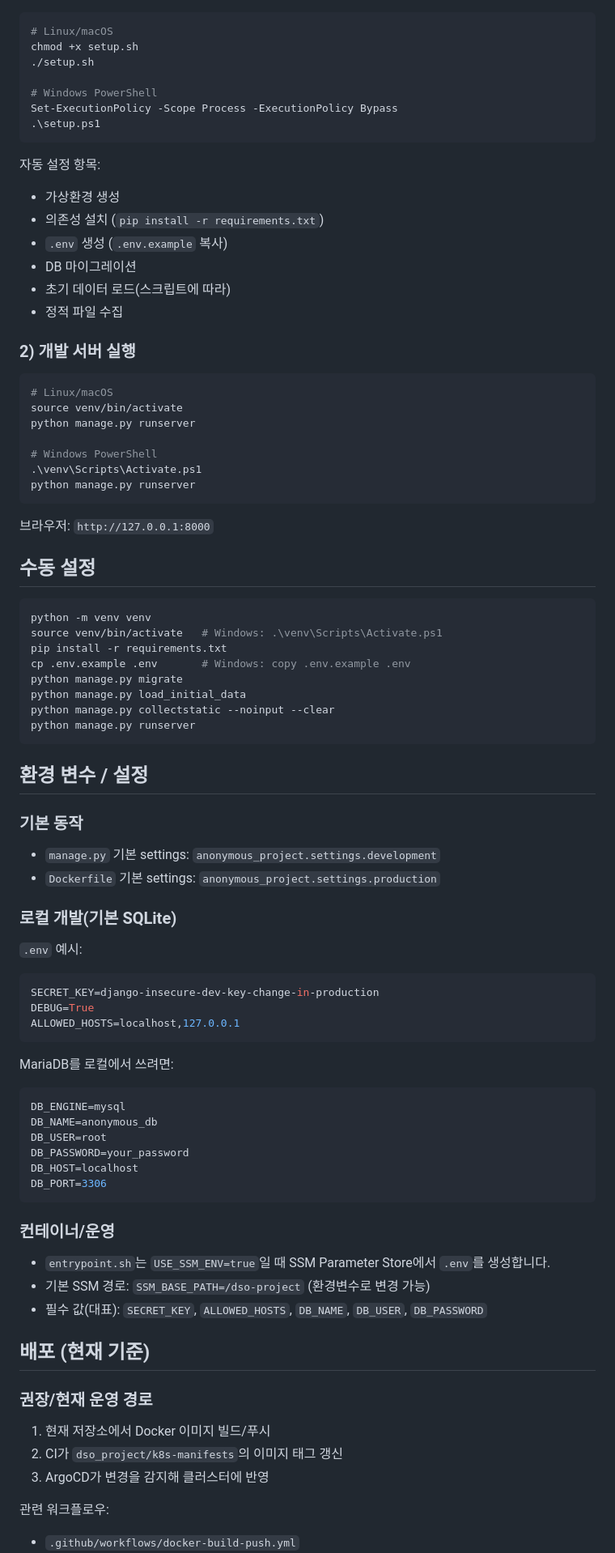
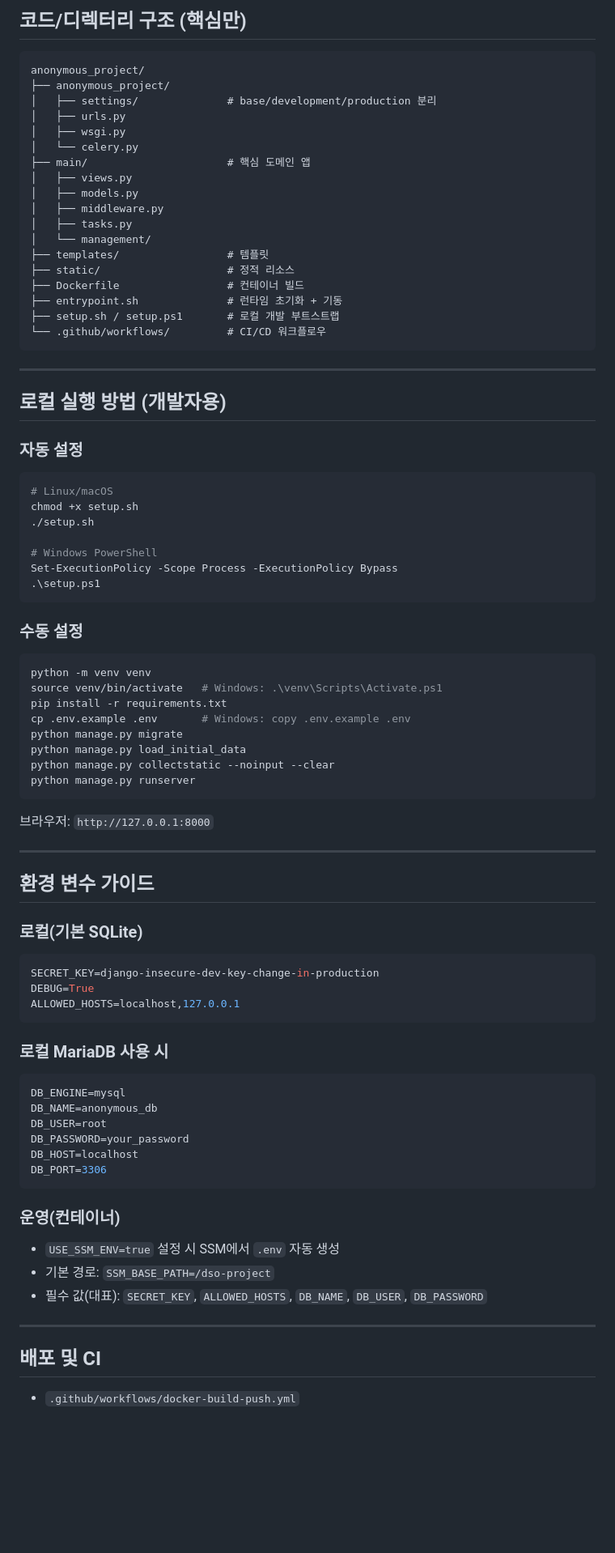
Before and after one commit to haroogram/anonymous_project, a Markdown page: README.md, the part around one of its changes. Shown at 81% size. Rendered like a GitHub page; blank space fills up the shorter version.

````diff
--- a/README.md
+++ b/README.md
@@ -29,3 +67,31 @@ Django 기반의 교육/튜토리얼 웹사이트입니다.
+## 코드/디렉터리 구조 (핵심만)
+
+```text
+anonymous_project/
+├── anonymous_project/
+│   ├── settings/              # base/development/production 분리
+│   ├── urls.py
+│   ├── wsgi.py
+│   └── celery.py
+├── main/                      # 핵심 도메인 앱
+│   ├── views.py
+│   ├── models.py
+│   ├── middleware.py
+│   ├── tasks.py
+│   └── management/
+├── templates/                 # 템플릿
+├── static/                    # 정적 리소스
+├── Dockerfile                 # 컨테이너 빌드
+├── entrypoint.sh              # 런타임 초기화 + 기동
+├── setup.sh / setup.ps1       # 로컬 개발 부트스트랩
+└── .github/workflows/         # CI/CD 워크플로우
+```
+
+---
+
+## 로컬 실행 방법 (개발자용)
+
+### 자동 설정
 
 ```bash
 # Linux/macOS
@@ -37,29 +103,7 @@ Set-ExecutionPolicy -Scope Process -ExecutionPolicy Bypass
 .\setup.ps1
 ```
 
-자동 설정 항목:
-- 가상환경 생성
-- 의존성 설치 (`pip install -r requirements.txt`)
-- `.env` 생성 (`.env.example` 복사)
-- DB 마이그레이션
-- 초기 데이터 로드(스크립트에 따라)
-- 정적 파일 수집
-
-### 2) 개발 서버 실행
-
-```bash
-# Linux/macOS
-source venv/bin/activate
-python manage.py runserver
-
-# Windows PowerShell
-.\venv\Scripts\Activate.ps1
-python manage.py runserver
-```
-
-브라우저: `http://127.0.0.1:8000`
-
-## 수동 설정
+### 수동 설정
 
 ```bash
 python -m venv venv
@@ -72,16 +116,13 @@ python manage.py collectstatic --noinput --clear
 python manage.py runserver
 ```
 
-## 환경 변수 / 설정
+브라우저: `http://127.0.0.1:8000`
 
-### 기본 동작
+---
 
-- `manage.py` 기본 settings: `anonymous_project.settings.development`
-- `Dockerfile` 기본 settings: `anonymous_project.settings.production`
+## 환경 변수 가이드
 
-### 로컬 개발(기본 SQLite)
-
-`.env` 예시:
+### 로컬(기본 SQLite)
 
 ```env
 SECRET_KEY=django-insecure-dev-key-change-in-production
@@ -89,7 +130,7 @@ DEBUG=True
 ALLOWED_HOSTS=localhost,127.0.0.1
 ```
 
-MariaDB를 로컬에서 쓰려면:
+### 로컬 MariaDB 사용 시
 
 ```env
 DB_ENGINE=mysql
@@ -100,19 +141,13 @@ DB_HOST=localhost
 DB_PORT=3306
 ```
 
-### 컨테이너/운영
-
-- `entrypoint.sh`는 `USE_SSM_ENV=true`일 때 SSM Parameter Store에서 `.env`를 생성합니다.
-- 기본 SSM 경로: `SSM_BASE_PATH=/dso-project` (환경변수로 변경 가능)
+### 운영(컨테이너)
+- `USE_SSM_ENV=true` 설정 시 SSM에서 `.env` 자동 생성
+- 기본 경로: `SSM_BASE_PATH=/dso-project`
 - 필수 값(대표): `SECRET_KEY`, `ALLOWED_HOSTS`, `DB_NAME`, `DB_USER`, `DB_PASSWORD`
 
-## 배포 (현재 기준)
+---
 
-### 권장/현재 운영 경로
+## 배포 및 CI
 
-1. 현재 저장소에서 Docker 이미지 빌드/푸시
-2. CI가 `dso_project/k8s-manifests`의 이미지 태그 갱신
-3. ArgoCD가 변경을 감지해 클러스터에 반영
-
-관련 워크플로우:
 - `.github/workflows/docker-build-push.yml`
````
Also changed, not shown: other parts of README.md (+66 -70 lines).
